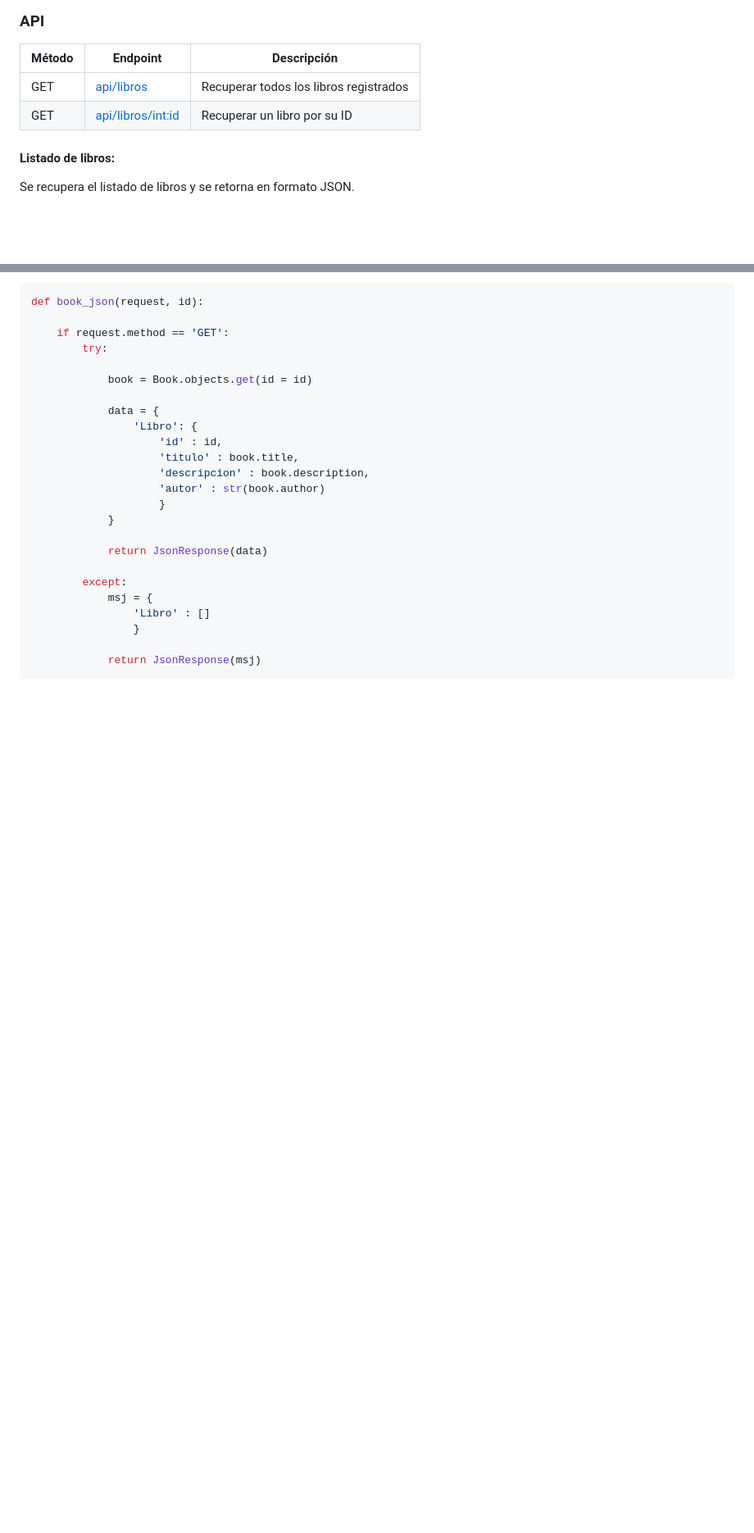
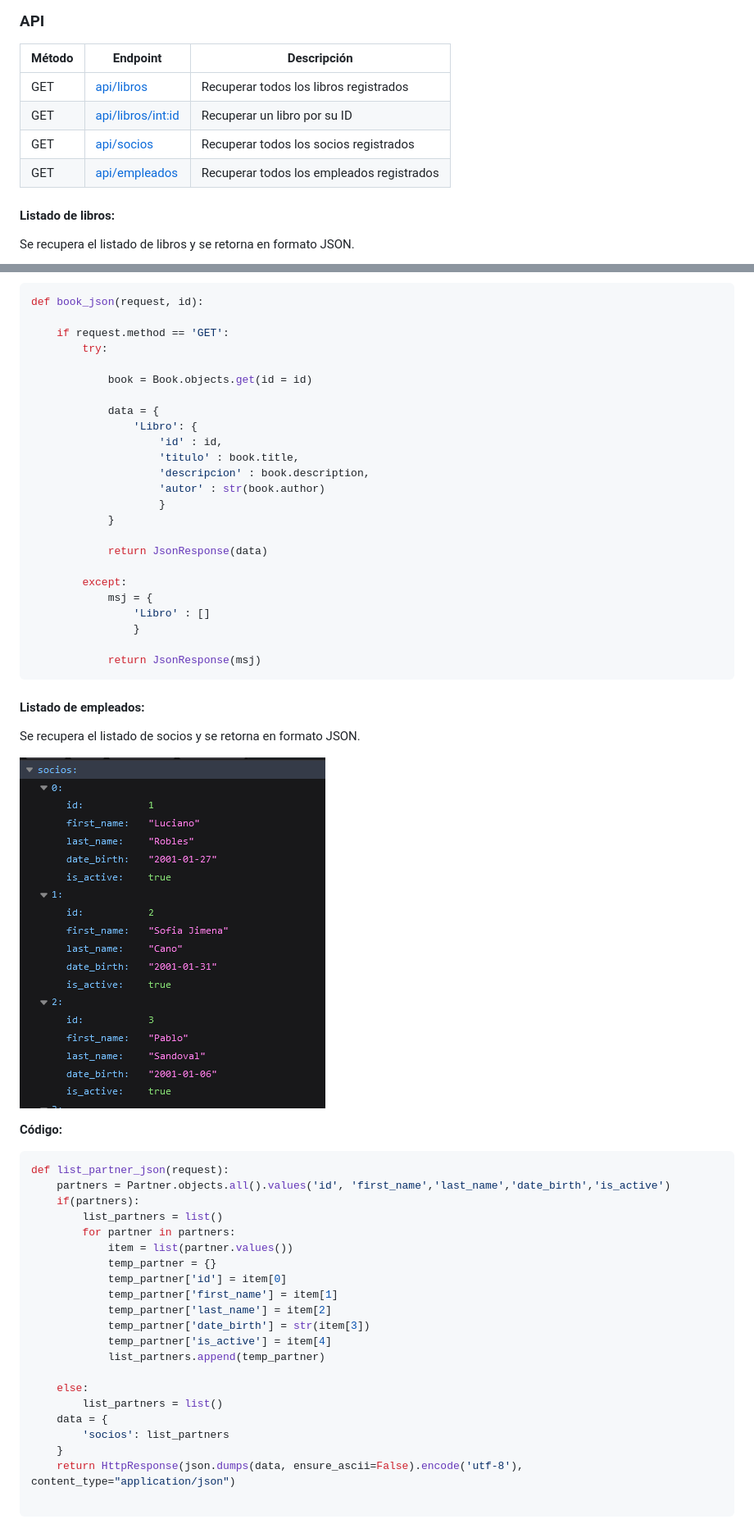
Before and after one commit to analidia27/WebApp, a Markdown page: README.md, 2 parts joined by grey strips. Shown: that part at 82% size. Drawn GitHub-style; pictures changed too: screenshots/api_partners.png (added); blank space fills up the shorter version.

Commit message:
feat: change in readme

````diff
--- a/README.md
+++ b/README.md
@@ -158,6 +158,8 @@ def list_partners(request):
 | ------ | -------- | ----------- |
 | GET    | [api/libros](#listado-de-libros) | Recuperar todos los libros registrados |
 | GET   | [api/libros/<int:id>](#socio-registro) | Recuperar un libro por su ID |
+| GET   | [api/socios](#socio-registro) | Recuperar todos los socios registrados |
+| GET   | [api/empleados](#listado-de-empleados) | Recuperar todos los empleados registrados |
 #### **Listado de libros**:
 Se recupera el listado de libros y se retorna en formato JSON.
 
@@ -215,3 +218,33 @@ def book_json(request, id):
 
             return JsonResponse(msj)
 ```
+#### **Listado de empleados**:
+Se recupera el listado de socios y se retorna en formato JSON.
+
+![Socios](screenshots/api_partners.png)
+
+**Código:**
+```python
+def list_partner_json(request):
+    partners = Partner.objects.all().values('id', 'first_name','last_name','date_birth','is_active')
+    if(partners):
+        list_partners = list()
+        for partner in partners:
+            item = list(partner.values())
+            temp_partner = {}
+            temp_partner['id'] = item[0]
+            temp_partner['first_name'] = item[1]
+            temp_partner['last_name'] = item[2]
+            temp_partner['date_birth'] = str(item[3])
+            temp_partner['is_active'] = item[4]
+            list_partners.append(temp_partner)
+
+    else:
+        list_partners = list()
+    data = {
+        'socios': list_partners
+    }
+    return HttpResponse(json.dumps(data, ensure_ascii=False).encode('utf-8'), content_type="application/json")
+
+```
+
````
Also changed, not shown: other parts of README.md (+22 -0 lines), screenshots/api_employees.png (added).
